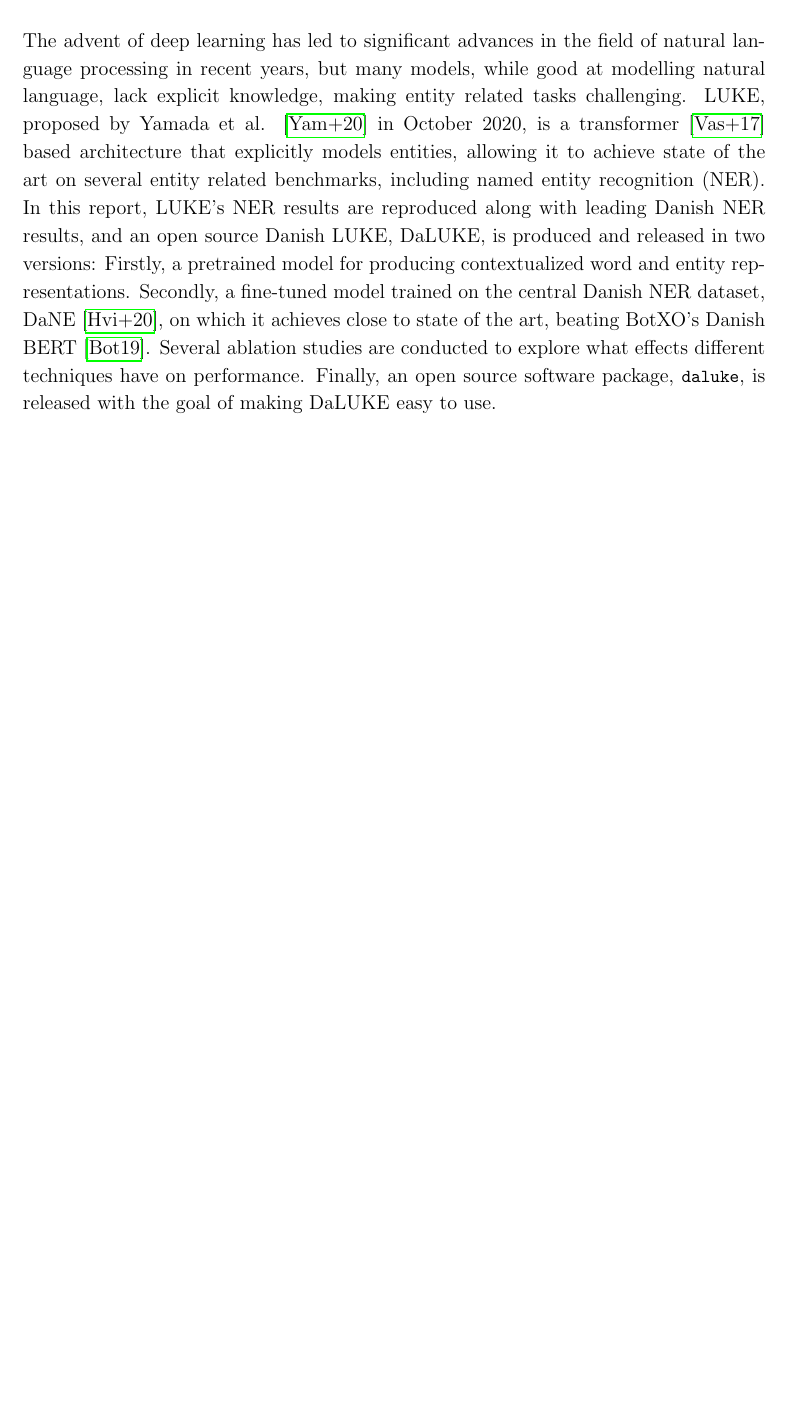
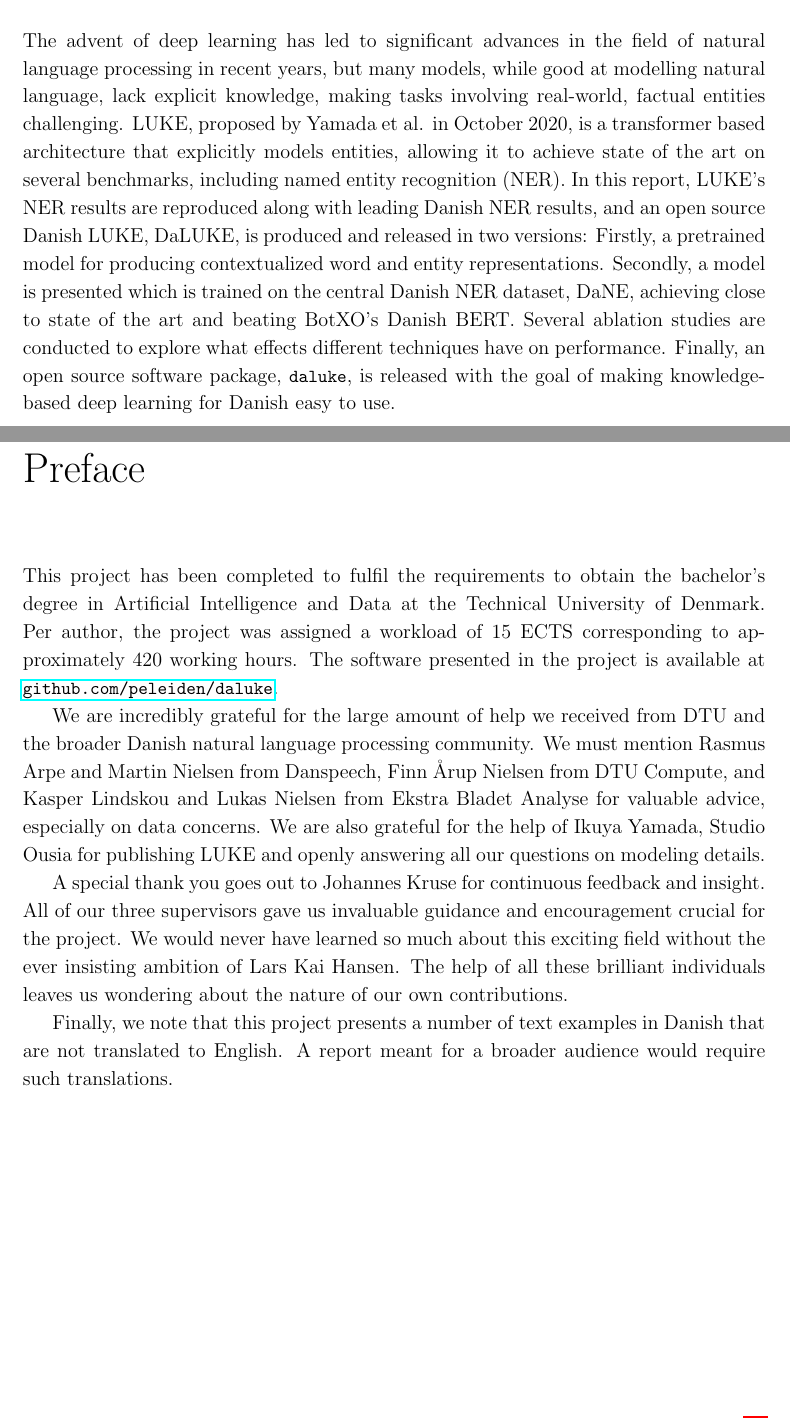
Before and after one commit to peleiden/bug-free-guacamole, a LaTeX thesis (main.tex): part of page 2 of 90 before the commit and two parts of pages 2 and 3 of 91 after it, the two joined at a grey line, cut so that both start at the same text, the shorter picture padded with empty space. Compiled offline with pdfLaTeX.

Commit message:
Start-ævl

```diff
--- a/main.tex
+++ b/main.tex
@@ -46,16 +44,33 @@
     {\large \today\par}
 \end{titlepage}
 \begin{abstract}
-    The advent of deep learning has led to significant advances in the field of natural language processing in recent years, but many models, while good at modelling natural language, lack explicit knowledge, making entity related tasks challenging.
-    LUKE, proposed by Yamada et al. \cite{yamada2020luke} in October 2020, is a transformer \cite{vaswani2017att} based architecture that explicitly models entities, allowing it to achieve state of the art on several entity related benchmarks, including named entity recognition (NER).
+    The advent of deep learning has led to significant advances in the field of natural language processing in recent years, but many models, while good at modelling natural language, lack explicit knowledge, making tasks involving real-world, factual entities challenging.
+    LUKE, proposed by Yamada et al. in October 2020, is a transformer based architecture that explicitly models entities, allowing it to achieve state of the art on several benchmarks, including named entity recognition (NER).
     In this report, LUKE's NER results are reproduced along with leading Danish NER results, and an open source Danish LUKE, DaLUKE, is produced and released in two versions:
     Firstly, a pretrained model for producing contextualized word and entity representations.
-    Secondly, a fine-tuned model trained on the central Danish NER dataset, DaNE \cite{hvingelby2020dane}, on which it achieves close to state of the art, beating BotXO's Danish BERT \cite{botxo2019dabert}.
+    Secondly, a model is presented which is trained on the central Danish NER dataset, DaNE, achieving close to state of the art and beating BotXO's Danish BERT.
     Several ablation studies are conducted to explore what effects different techniques have on performance.
-    Finally, an open source software package, \code{daluke}, is released with the goal of making DaLUKE easy to use.
+    Finally, an open source software package, \code{daluke}, is released with the goal of making knowledge-based deep learning for Danish easy to use.
 \end{abstract}
 
+\chapter*{Preface}
+This project has been completed to fulfil the requirements to obtain the bachelor's degree in Artificial Intelligence and Data at the Technical University of Denmark.
+Per author, the project was assigned a workload of 15 ECTS corresponding to approximately 420 working hours.
+The software presented in the project is available at \code{\href{https://github.com/peleiden/daLUKE}{github.com/peleiden/daluke}}.
+
+We are incredibly grateful for the large amount of help we received from DTU and the broader Danish natural language processing community.
+We must mention Rasmus Arpe and Martin Nielsen from Danspeech, Finn Årup Nielsen from DTU Compute, and Kasper Lindskou and Lukas Nielsen from Ekstra Bladet Analyse for valuable advice, especially on data concerns.
+We are also grateful for the help of Ikuya Yamada, Studio Ousia for publishing LUKE and openly answering all our questions on modeling details.
+
+A special thank you goes out to Johannes Kruse for continuous feedback and insight.
+All of our three supervisors gave us invaluable guidance and encouragement crucial for the project.
+We would never have learned so much about this exciting field without the ever insisting ambition of Lars Kai Hansen.
+The help of all these brilliant individuals leaves us wondering about the nature of our own contributions.
+
+Finally, we note that this project presents a number of text examples in Danish that are not translated to English.
+A report meant for a broader audience would require such translations.
 % \setcounter{tocdepth}{1}
+
 \tableofcontents
 % \setcounter{tocdepth}{2}
 
```
Also changed, not shown: imgs/dtu-logo.pdf (added), main.tex (14 more changed lines).
